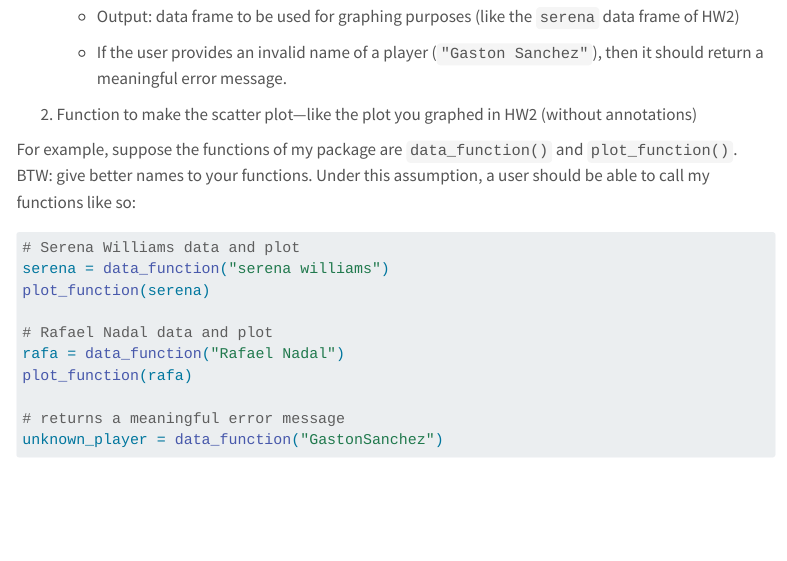
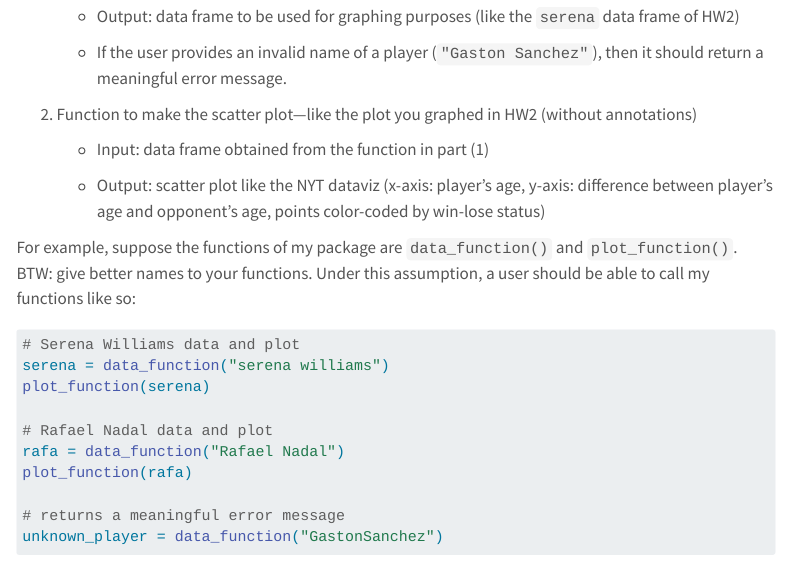
Before and after one commit to berkeley-stat159/fall-2026, a Quarto document (hws/hw03/hw03.qmd): the page in a window 1100 px wide, from 410 px down. Rendered offline with R 4.5, knitr and Pandoc in place of Quarto, with nearby package versions; menus at the side of the page are left out; long lines of code are wrapped.

Commit message:
hw03: add input and output for plotting function

```diff
--- a/hws/hw03/hw03.qmd
+++ b/hws/hw03/hw03.qmd
@@ -28,6 +28,12 @@ Your package should have two primary functions:
 
 2) Function to make the scatter plot---like the plot you graphed in HW2
 (without annotations)
+
+    + Input: data frame obtained from the function in part (1)
+
+    + Output: scatter plot like the NYT dataviz (x-axis: player's age,
+    y-axis: difference between player's age and opponent's age,
+    points color-coded by win-lose status)
 
 For example, suppose the functions of my package are `data_function()` and
 `plot_function()`. BTW: give better names to your functions. Under this
```
